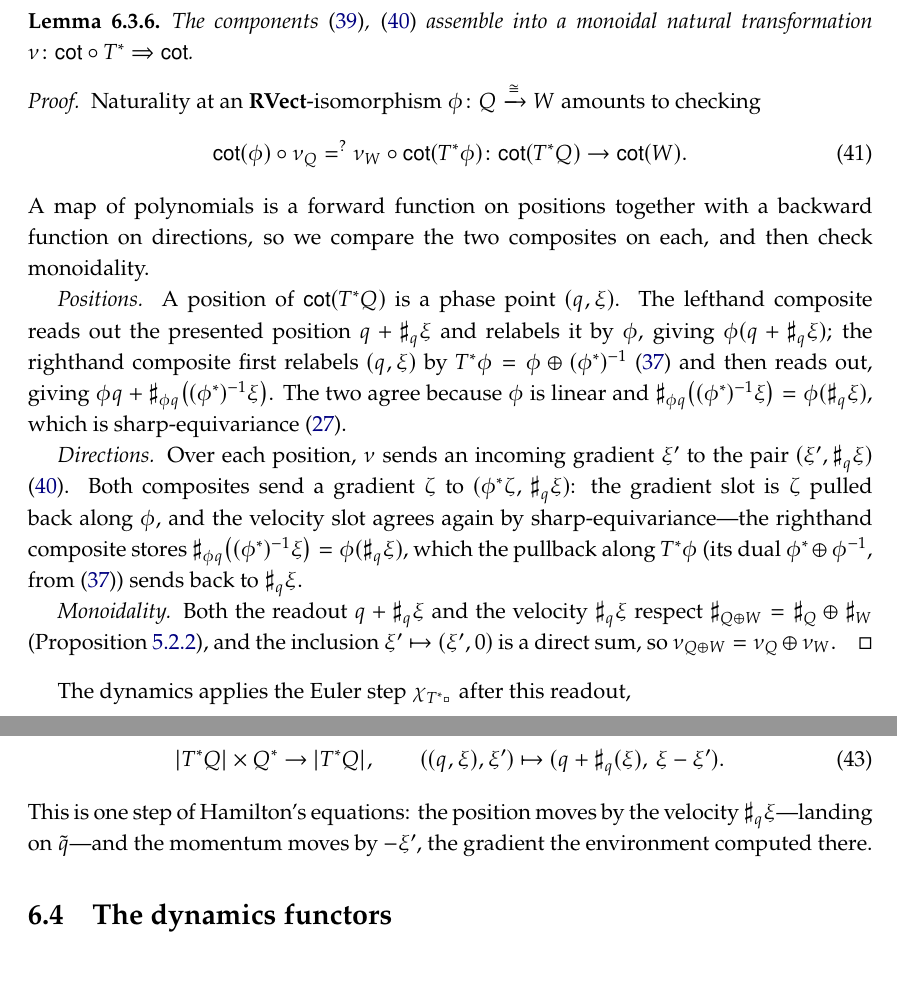
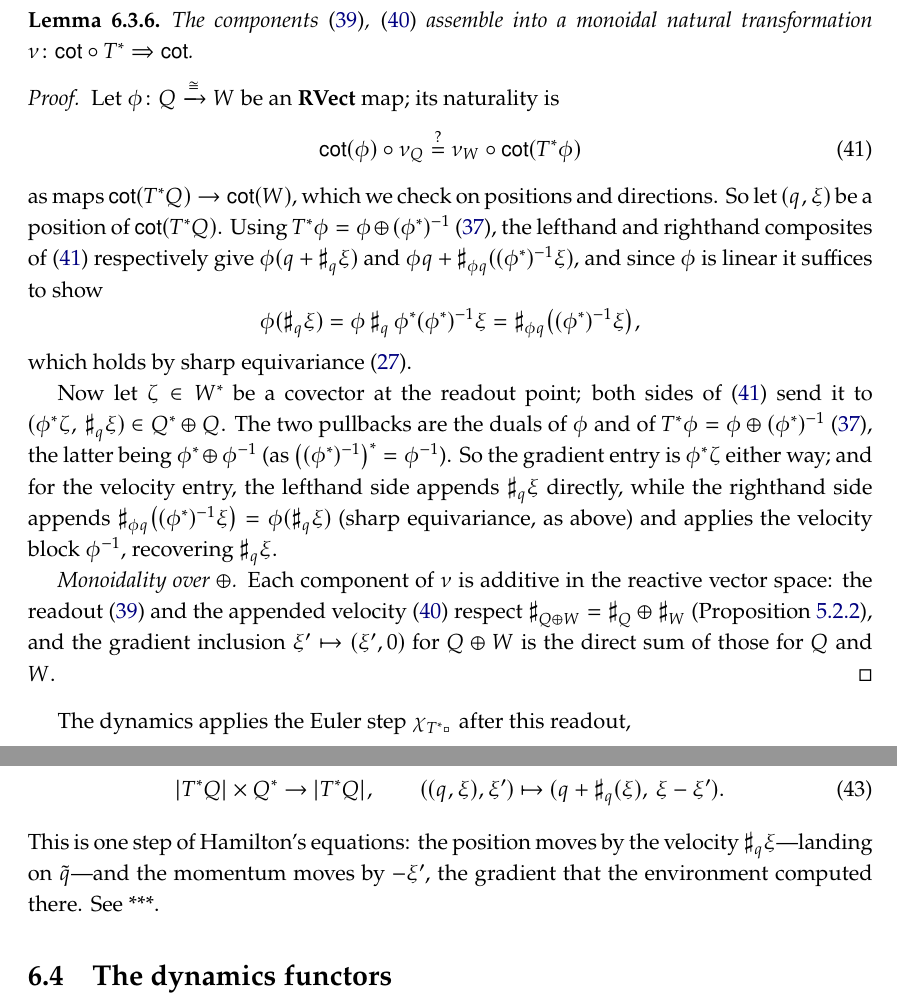
Before and after one commit to dspivak/dynamic-algebra-potentials, a LaTeX thesis (dynamic-algebra-potentials.tex): two parts of pages 46 and 47 of 73, joined at a grey line, cut so that both start at the same text, the shorter picture padded with empty space. Compiled offline with pdfLaTeX.

Commit message:
restore lem.nu_monoidal proof to the 1cdb1b1 version (revert my over-eager shortening/rewrites)

```diff
--- a/dynamic-algebra-potentials.tex
+++ b/dynamic-algebra-potentials.tex
@@ -2595,17 +2595,23 @@ using \eqref{eqn.T_products} and \eqref{eqn.tangent_vec}.
 The components \eqref{eqn.presented_position}, \eqref{eqn.nu} assemble into a monoidal natural transformation $\nu\colon\cot\circ T^*\Rightarrow\cot$.
 \end{lemma}
 \begin{proof}
-Naturality at an $\rvect$-isomorphism $\phi\colon Q\To{\cong}W$ amounts to checking
+Let $\phi\colon Q\To{\cong}W$ be an $\rvect$ map; its naturality is
 \begin{equation}\label{eqn.nu_natural}
-\cotof{\phi}\circ\nu_Q=^?\nu_W\circ\cotof{T^*\phi}\colon\cotof{T^*Q}\to\cotof{W}.
-\end{equation}
-A map of polynomials is a forward function on positions together with a backward function on directions, so we compare the two composites on each, and then check monoidality.
-
-\emph{Positions.} A position of $\cotof{T^*Q}$ is a phase point $(q,\xi)$. The lefthand composite reads out the presented position $q+\sharpR_q\xi$ and relabels it by $\phi$, giving $\phi(q+\sharpR_q\xi)$; the righthand composite first relabels $(q,\xi)$ by $T^*\phi=\phi\oplus(\phi^*)\inv$ \eqref{eqn.TT_phi} and then reads out, giving $\phi q+\sharpR_{\phi q}\bigl((\phi^*)\inv\xi\bigr)$. The two agree because $\phi$ is linear and $\sharpR_{\phi q}\bigl((\phi^*)\inv\xi\bigr)=\phi(\sharpR_q\xi)$, which is sharp-equivariance \eqref{eqn.pairing_triangle}.
-
-\emph{Directions.} Over each position, $\nu$ sends an incoming gradient $\xi'$ to the pair $(\xi',\sharpR_q\xi)$ \eqref{eqn.nu}. Both composites send a gradient $\zeta$ to $(\phi^*\zeta,\,\sharpR_q\xi)$: the gradient slot is $\zeta$ pulled back along $\phi$, and the velocity slot agrees again by sharp-equivariance---the righthand composite stores $\sharpR_{\phi q}\bigl((\phi^*)\inv\xi\bigr)=\phi(\sharpR_q\xi)$, which the pullback along $T^*\phi$ (its dual $\phi^*\oplus\phi\inv$, from \eqref{eqn.TT_phi}) sends back to $\sharpR_q\xi$.
-
-\emph{Monoidality.} Both the readout $q+\sharpR_q\xi$ and the velocity $\sharpR_q\xi$ respect $\sharpR_{Q\oplus W}=\sharpR_Q\oplus\sharpR_W$ (\cref{prop.rvect_monoidal}), and the inclusion $\xi'\mapsto(\xi',0)$ is a direct sum, so $\nu_{Q\oplus W}=\nu_Q\oplus\nu_W$.
+	\cotof{\phi}\circ\nu_Q\overset{?}{=}\nu_W\circ\cotof{T^*\phi}
+\end{equation}
+ as maps $\cotof{T^*Q}\to\cotof{W}$, which we check on positions and directions. So let $(q,\xi)$ be a position of $\cotof{T^*Q}$. Using $T^*\phi=\phi\oplus(\phi^*)\inv$ \eqref{eqn.TT_phi}, the lefthand and righthand composites of \eqref{eqn.nu_natural} respectively give $\phi(q+\sharpR_q\xi)$ and $\phi q+\sharpR_{\phi q}((\phi^*)\inv\xi)$, and since $\phi$ is linear it suffices to show
+\[
+\phi(\sharpR_q\xi)
+=
+\phi\,\sharpR_q\,\phi^*(\phi^*)\inv\xi=
+\sharpR_{\phi q}\bigl((\phi^*)\inv\xi\bigr),
+\]
+which holds by sharp equivariance \eqref{eqn.pairing_triangle}.
+
+Now let $\zeta\in W^*$ be a covector at the readout point; both sides of \eqref{eqn.nu_natural} send it to $(\phi^*\zeta,\,\sharpR_q\xi)\in Q^*\oplus Q$. The two pullbacks are the duals of $\phi$ and of $T^*\phi=\phi\oplus(\phi^*)\inv$ \eqref{eqn.TT_phi}, the latter being $\phi^*\oplus\phi\inv$ (as $\bigl((\phi^*)\inv\bigr)^*=\phi\inv$). So the gradient entry is $\phi^*\zeta$ either way; and for the velocity entry, the lefthand side appends $\sharpR_q\xi$ directly, while the righthand side appends $\sharpR_{\phi q}\bigl((\phi^*)\inv\xi\bigr)=\phi(\sharpR_q\xi)$ (sharp equivariance, as above) and applies the velocity block $\phi\inv$, recovering $\sharpR_q\xi$.
+
+
+\emph{Monoidality over $\oplus$.} Each component of $\nu$ is additive in the reactive vector space: the readout \eqref{eqn.presented_position} and the appended velocity \eqref{eqn.nu} respect $\sharpR_{Q\oplus W}=\sharpR_Q\oplus\sharpR_W$ (\cref{prop.rvect_monoidal}), and the gradient inclusion $\xi'\mapsto(\xi',0)$ for $Q\oplus W$ is the direct sum of those for $Q$ and $W$.
 \end{proof}
 
 The dynamics applies the Euler step $\chiQ{T^*\blank}$ after this readout,
@@ -2626,7 +2632,8 @@ so the update is
 \begin{equation}\label{eqn.phase_update}
 \absval{T^*Q}\times Q^*\to\absval{T^*Q},\qquad ((q,\xi),\xi')\mapsto(q+\sharpR_q(\xi),\,\xi-\xi').
 \end{equation}
-This is one step of Hamilton's equations: the position moves by the velocity $\sharpR_q\xi$---landing on $\tilde q$---and the momentum moves by $-\xi'$, the gradient the environment computed there.
+This is one step of Hamilton's equations: the position moves by the velocity $\sharpR_q\xi$---landing on $\tilde q$---and the momentum moves by $-\xi'$, the gradient that the environment computed there. See ***.
+
 %--------------------------------------------------------------------
 \section{The dynamics functors}\label{sec.dynamics_functor}
 %--------------------------------------------------------------------
```
